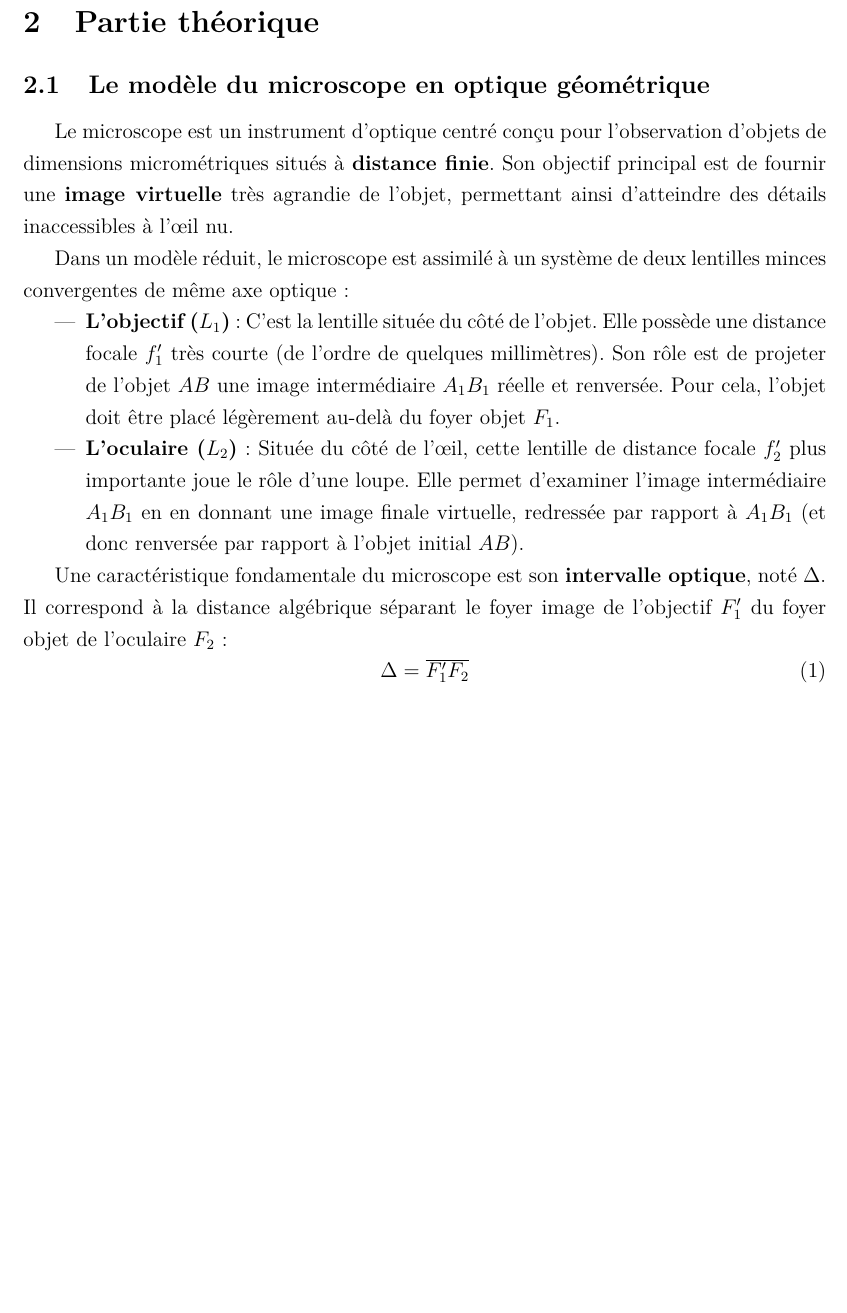
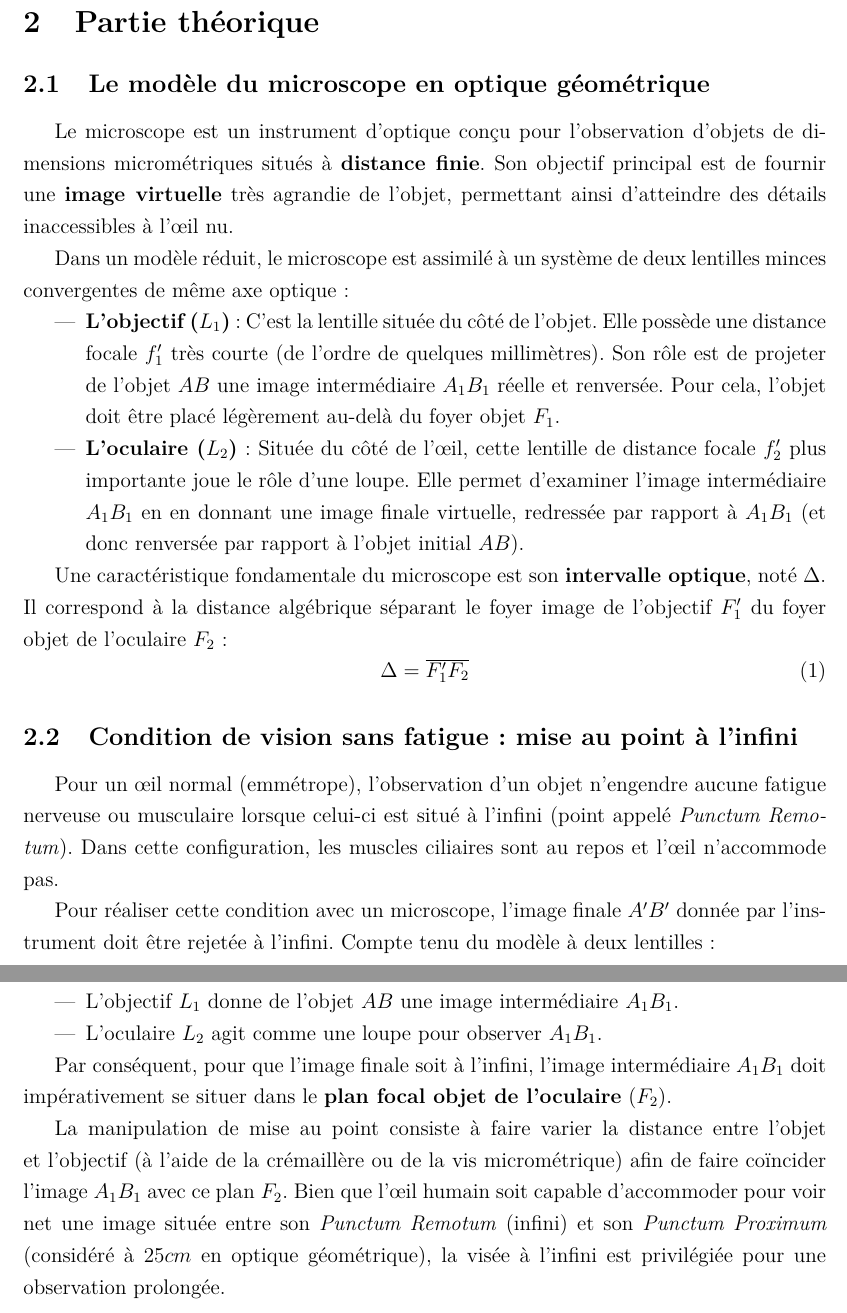
Before and after one commit to loperamidetv/cr-tp-microscope, a LaTeX document (main.tex, which reads sections/partie_theorique.tex): part of page 6 of 6 before the commit and two parts of pages 6 and 7 of 7 after it, the two joined at a grey line, cut so that both start at the same text, the shorter picture padded with empty space. Compiled offline with pdfLaTeX.

Commit message:
condition de vision sans fatigue rédigée

```diff
--- a/sections/partie_theorique.tex
+++ b/sections/partie_theorique.tex
@@ -1,6 +1,6 @@
 \subsection{Le modèle du microscope en optique géométrique}
 
-Le microscope est un instrument d'optique centré conçu pour l'observation d'objets
+Le microscope est un instrument d'optique conçu pour l'observation d'objets
 de dimensions micrométriques situés à \textbf{distance finie}.
 Son objectif principal est de fournir une \textbf{image virtuelle} très agrandie de l'objet,
 permettant ainsi d'atteindre des détails inaccessibles à l'œil nu.
@@ -34,3 +34,23 @@ Il correspond à la distance algébrique séparant le foyer image de l'objectif
 %    \caption{Schéma optique du microscope réduit.}
 %    \label{fig:schema_optique}
 % \end{figure}
+
+\subsection{Condition de vision sans fatigue : mise au point à l'infini}
+
+Pour un œil normal (emmétrope), l'observation d'un objet n'engendre aucune fatigue nerveuse ou musculaire lorsque celui-ci est situé à l'infini (point appelé \textit{Punctum Remotum}). Dans cette configuration, les muscles ciliaires sont au repos et l'œil n'accommode pas.
+
+Pour réaliser cette condition avec un microscope, l'image finale $A'B'$ donnée par l'instrument doit être rejetée à l'infini. Compte tenu du modèle à deux lentilles :
+\begin{itemize}
+    \item L'objectif $L_1$ donne de l'objet $AB$ une image intermédiaire $A_1B_1$.
+    \item L'oculaire $L_2$ agit comme une loupe pour observer $A_1B_1$.
+\end{itemize}
+
+Par conséquent, pour que l'image finale soit à l'infini, l'image intermédiaire $A_1B_1$ doit impérativement se situer dans le \textbf{plan focal objet de l'oculaire} ($F_2$).
+
+La manipulation de mise au point consiste à faire varier la distance entre l'objet et l'objectif
+(à l'aide de la crémaillère ou de la vis micrométrique)
+afin de faire coïncider l'image $A_1B_1$ avec ce plan $F_2$.
+Bien que l'œil humain soit capable d'accommoder pour voir net une image située entre son
+\textit{Punctum Remotum} (infini) et son
+\textit{Punctum Proximum} (considéré à $25 cm$ en optique géométrique),
+la visée à l'infini est privilégiée pour une observation prolongée.
```
